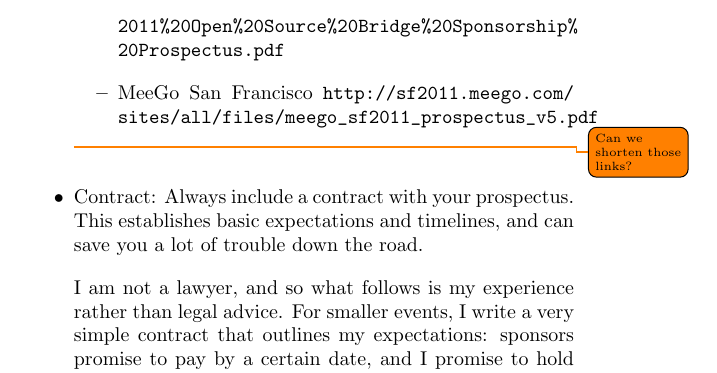
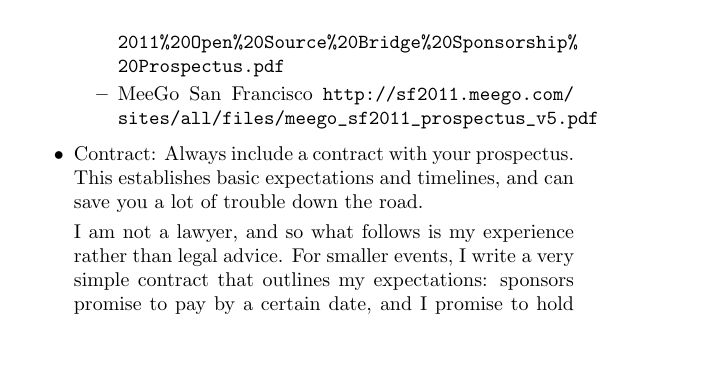
Before and after one commit to Open-Advice/Open-Advice, a LaTeX thesis (Open-Advice.tex, which reads conferencessprints/SelenaDeckelmann.tex): part of page 329 of 390, cut so that both start at the same text, the shorter picture padded with empty space. Compiled offline with pdfLaTeX.

Commit message:
remove redundant todo

```diff
--- a/conferencessprints/SelenaDeckelmann.tex
+++ b/conferencessprints/SelenaDeckelmann.tex
@@ -92,7 +92,7 @@ thank you for your sponsorship.
 \url{https://github.com/osbridge/osbp_assets/raw/master/2011/2011\%20Prospectus/2011\%20Open\%20Source\%20Bridge\%20Sponsorship\%20Prospectus.pdf}
 \item MeeGo San Francisco
 \url{http://sf2011.meego.com/sites/all/files/meego_sf2011_prospectus_v5.pdf}
-\end{itemize}\todo{Can we shorten those links?}
+\end{itemize}
 
 \item Contract:
 Always include a contract with your prospectus. This establishes basic
```
